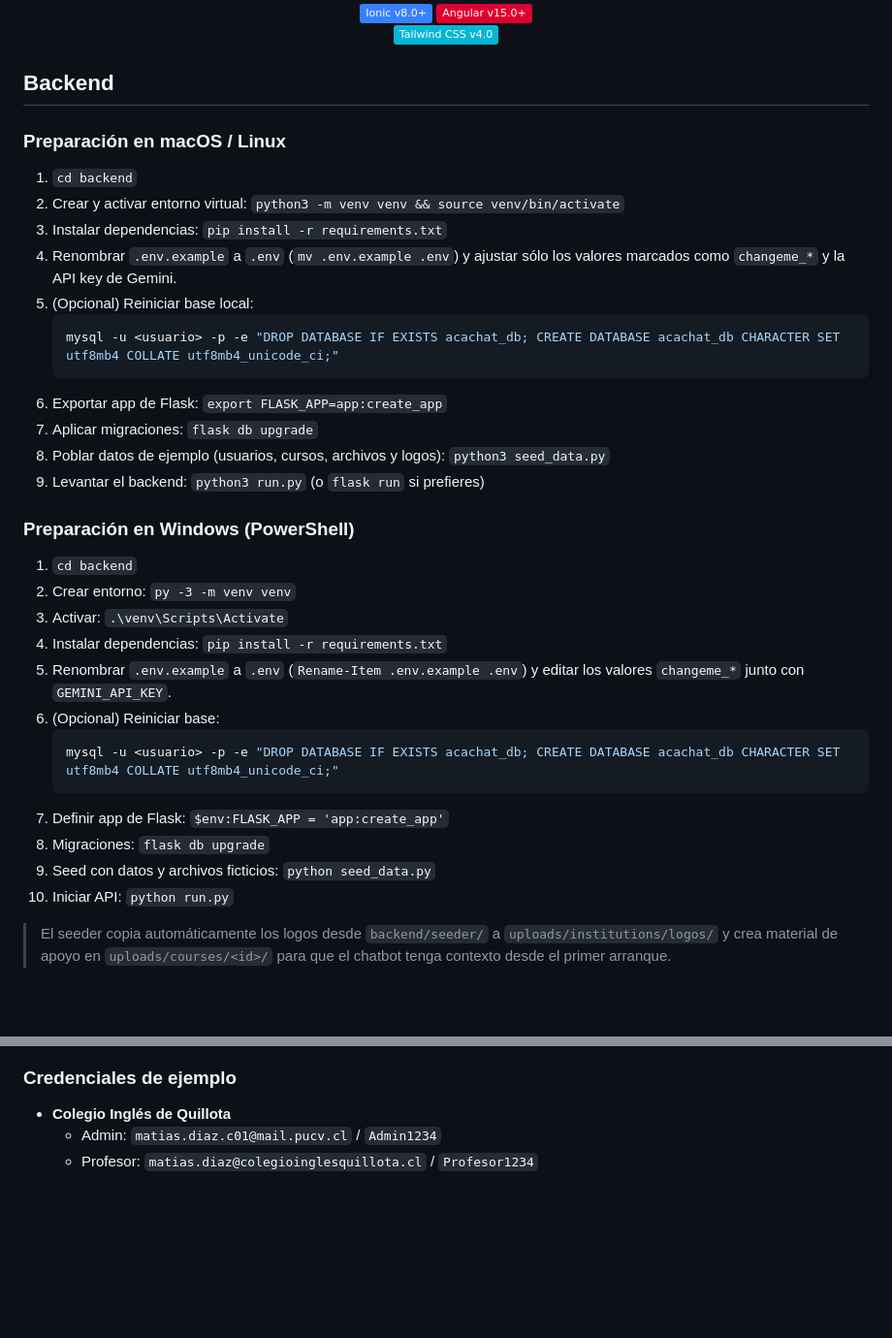
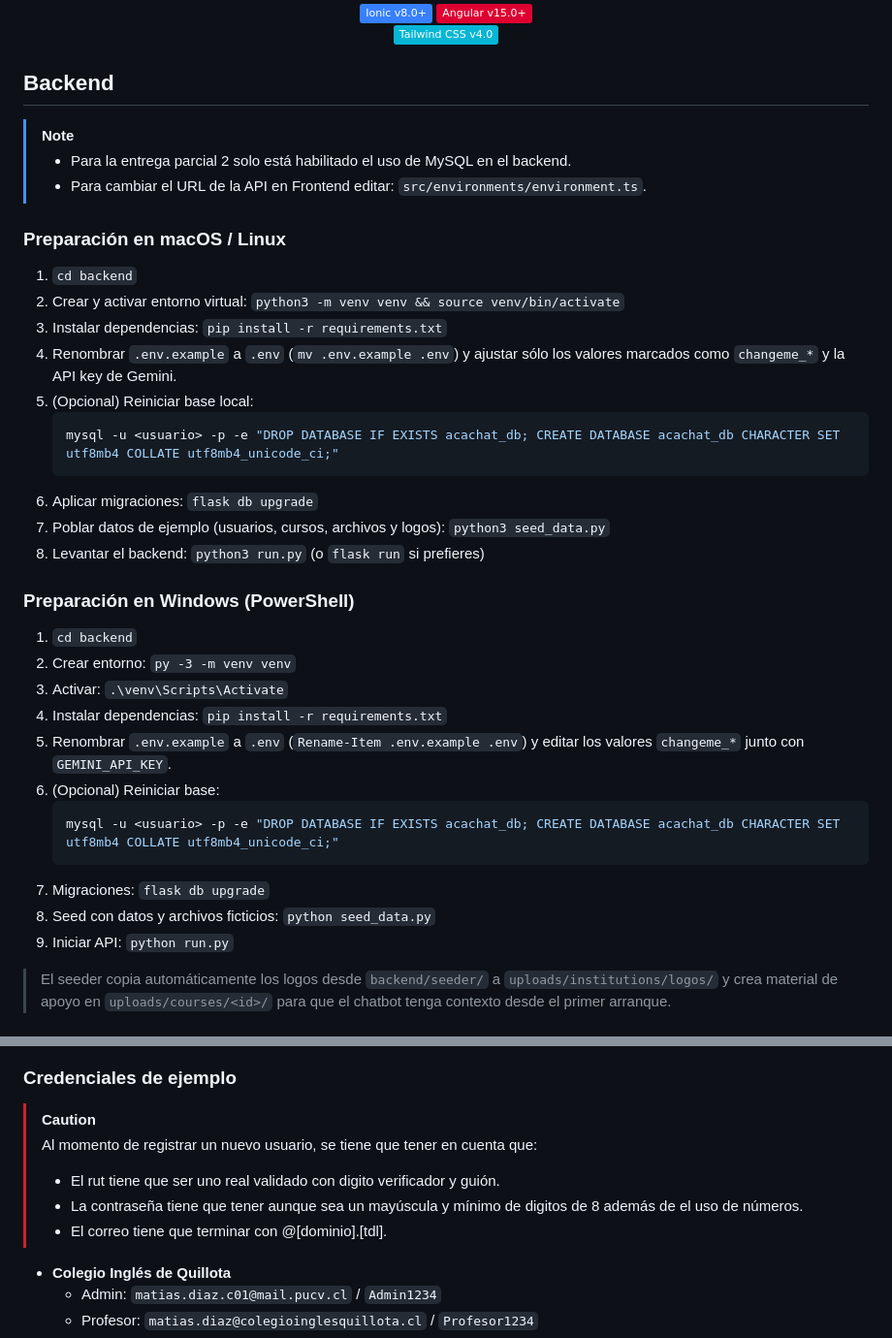
Before and after one commit to Dinamita-Explosion/acachat, a Markdown page: README.md, 2 parts joined by grey strips. Shown: that part at 97% size. Drawn GitHub-style; badges without logos; blank space fills up the shorter version.

````diff
--- a/README.md
+++ b/README.md
@@ -97,6 +97,10 @@
 
 ## Backend
 
+> [!NOTE]
+> - Para la entrega parcial 2 solo está habilitado el uso de MySQL en el backend.
+> - Para cambiar el URL de la API en Frontend editar: `src/environments/environment.ts`.
+
 ### Preparación en macOS / Linux
 1. `cd backend`
 2. Crear y activar entorno virtual: `python3 -m venv venv && source venv/bin/activate`
@@ -106,10 +110,9 @@
    ```bash
    mysql -u <usuario> -p -e "DROP DATABASE IF EXISTS acachat_db; CREATE DATABASE acachat_db CHARACTER SET utf8mb4 COLLATE utf8mb4_unicode_ci;"
    ```
-6. Exportar app de Flask: `export FLASK_APP=app:create_app`
-7. Aplicar migraciones: `flask db upgrade`
-8. Poblar datos de ejemplo (usuarios, cursos, archivos y logos): `python3 seed_data.py`
-9. Levantar el backend: `python3 run.py` (o `flask run` si prefieres)
+6. Aplicar migraciones: `flask db upgrade`
+7. Poblar datos de ejemplo (usuarios, cursos, archivos y logos): `python3 seed_data.py`
+8. Levantar el backend: `python3 run.py` (o `flask run` si prefieres)
 
 ### Preparación en Windows (PowerShell)
 1. `cd backend`
@@ -121,10 +124,9 @@
    ```powershell
    mysql -u <usuario> -p -e "DROP DATABASE IF EXISTS acachat_db; CREATE DATABASE acachat_db CHARACTER SET utf8mb4 COLLATE utf8mb4_unicode_ci;"
    ```
-7. Definir app de Flask: `$env:FLASK_APP = 'app:create_app'`
-8. Migraciones: `flask db upgrade`
-9. Seed con datos y archivos ficticios: `python seed_data.py`
-10. Iniciar API: `python run.py`
+7. Migraciones: `flask db upgrade`
+8. Seed con datos y archivos ficticios: `python seed_data.py`
+9. Iniciar API: `python run.py`
 
 > El seeder copia automáticamente los logos desde `backend/seeder/` a `uploads/institutions/logos/` y crea material de apoyo en `uploads/courses/<id>/` para que el chatbot tenga contexto desde el primer arranque.
 
@@ -133,6 +135,13 @@
 ![Diagrama ER](./diagram_db.png)
 
 ### Credenciales de ejemplo
+
+> [!CAUTION]
+> Al momento de registrar un nuevo usuario, se tiene que tener en cuenta que:
+> - El rut tiene que ser uno real validado con digito verificador y guión.
+> - La contraseña tiene que tener aunque sea un mayúscula y mínimo de digitos de 8 además de el uso de números.
+> - El correo tiene que terminar con @[dominio].[tdl].
+
 - **Colegio Inglés de Quillota**
   - Admin: `matias.diaz.c01@mail.pucv.cl` / `Admin1234`
   - Profesor: `matias.diaz@colegioinglesquillota.cl` / `Profesor1234`
````
